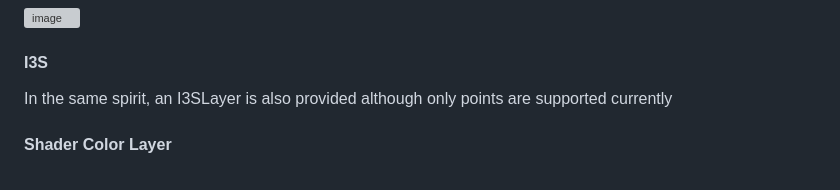
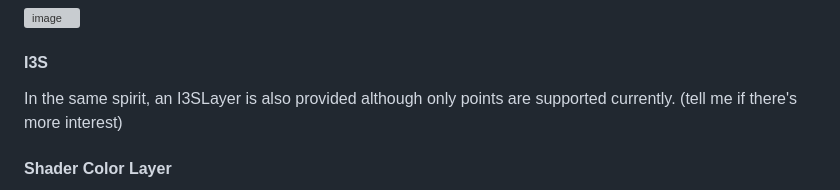
Before and after one commit to ebeaufay/UltraGlobe, a Markdown page: guide/README.md, the part around the change. Rendered like a GitHub page; grey boxes are pictures that could not be loaded.

```diff
--- a/guide/README.md
+++ b/guide/README.md
@@ -168,7 +168,7 @@ map.setLayer(googleMaps3DTiles, 0);
 
 #### I3S
 
-In the same spirit, an I3SLayer is also provided although only points are supported currently
+In the same spirit, an I3SLayer is also provided although only points are supported currently. (tell me if there's more interest)
 
 #### Shader Color Layer
 
```
